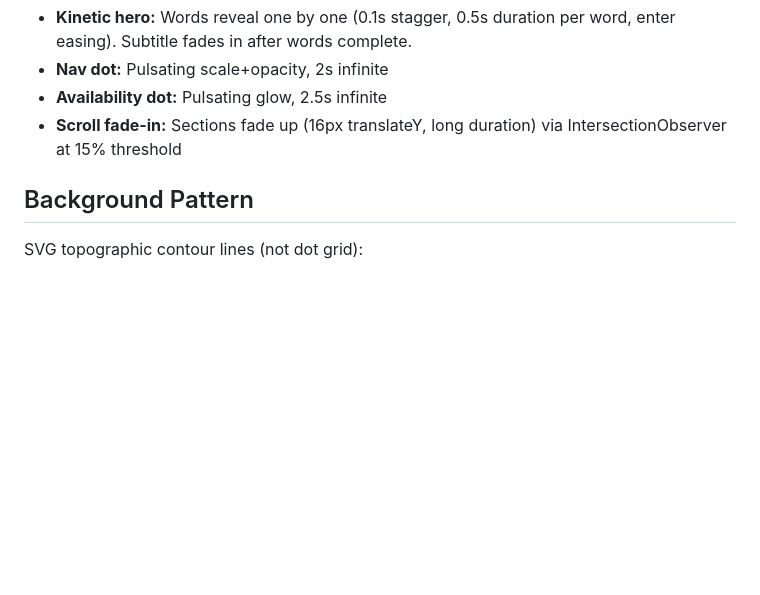
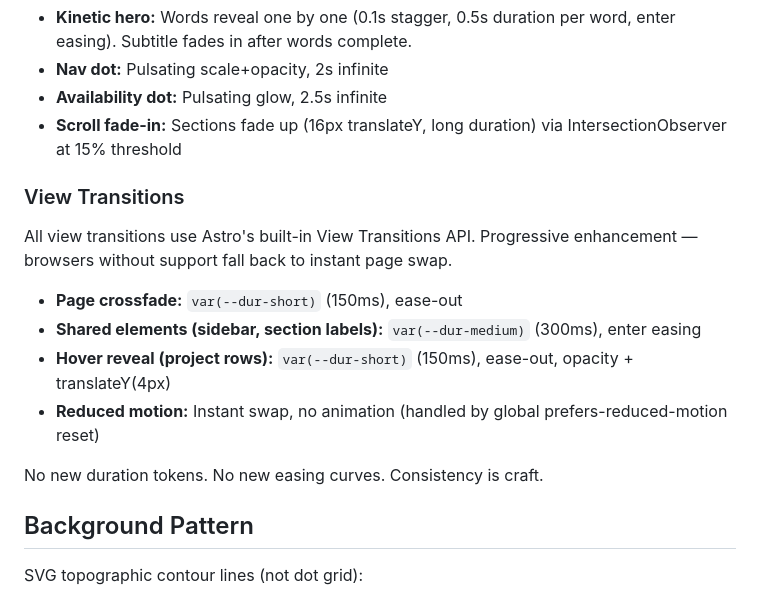
Before and after one commit to rvanbaalen/rvanbaalen.github.io, a Markdown page: DESIGN.md, the part around the change. Rendered like a GitHub page; blank space fills up the shorter version.

Commit message:
docs: add view transition motion rules to DESIGN.md

```diff
--- a/DESIGN.md
+++ b/DESIGN.md
@@ -141,6 +141,15 @@ All animations respect `prefers-reduced-motion: reduce`.
 - **Availability dot:** Pulsating glow, 2.5s infinite
 - **Scroll fade-in:** Sections fade up (16px translateY, long duration) via IntersectionObserver at 15% threshold
 
+### View Transitions
+All view transitions use Astro's built-in View Transitions API. Progressive enhancement — browsers without support fall back to instant page swap.
+- **Page crossfade:** `var(--dur-short)` (150ms), ease-out
+- **Shared elements (sidebar, section labels):** `var(--dur-medium)` (300ms), enter easing
+- **Hover reveal (project rows):** `var(--dur-short)` (150ms), ease-out, opacity + translateY(4px)
+- **Reduced motion:** Instant swap, no animation (handled by global prefers-reduced-motion reset)
+
+No new duration tokens. No new easing curves. Consistency is craft.
+
 ## Background Pattern
 SVG topographic contour lines (not dot grid):
 - Thin ellipses and paths simulating terrain contours
```
